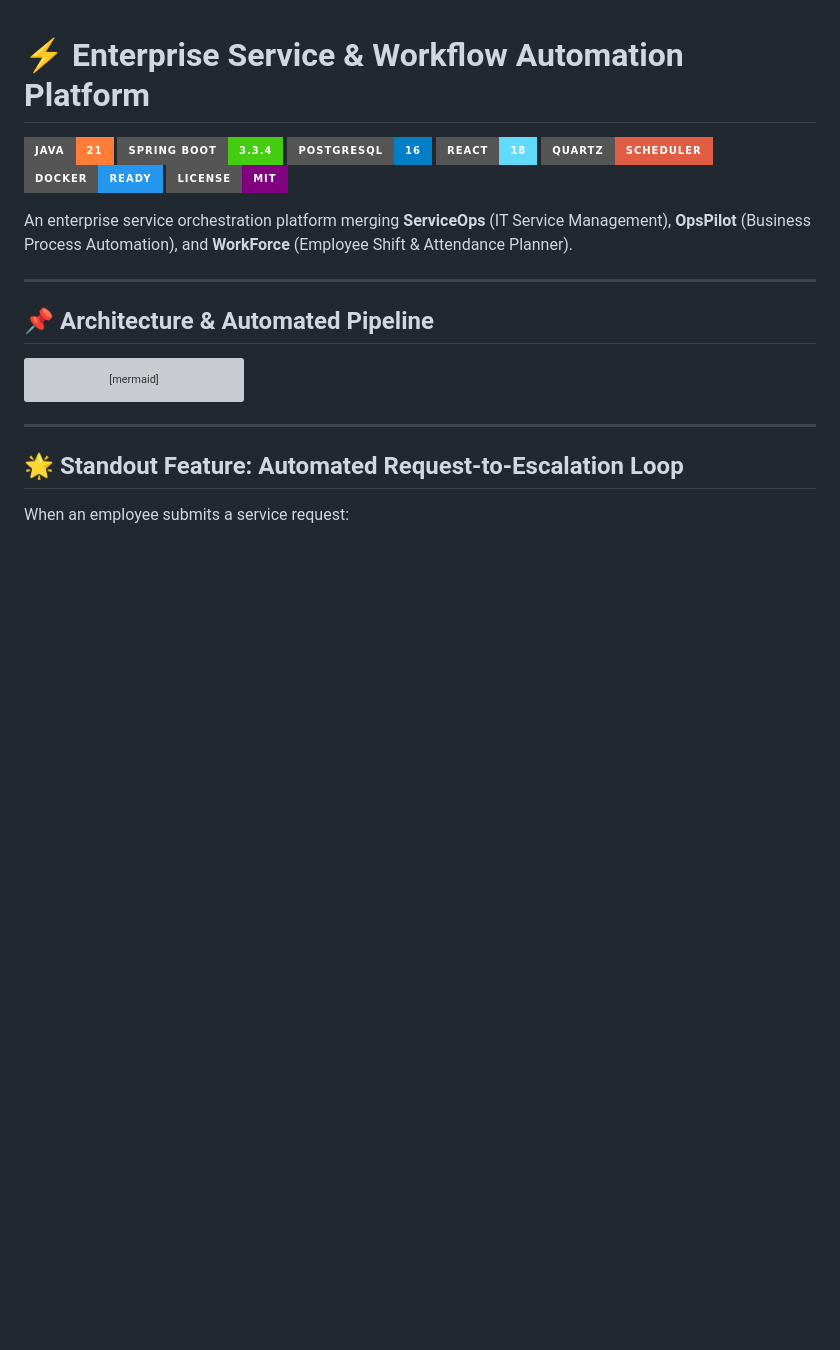
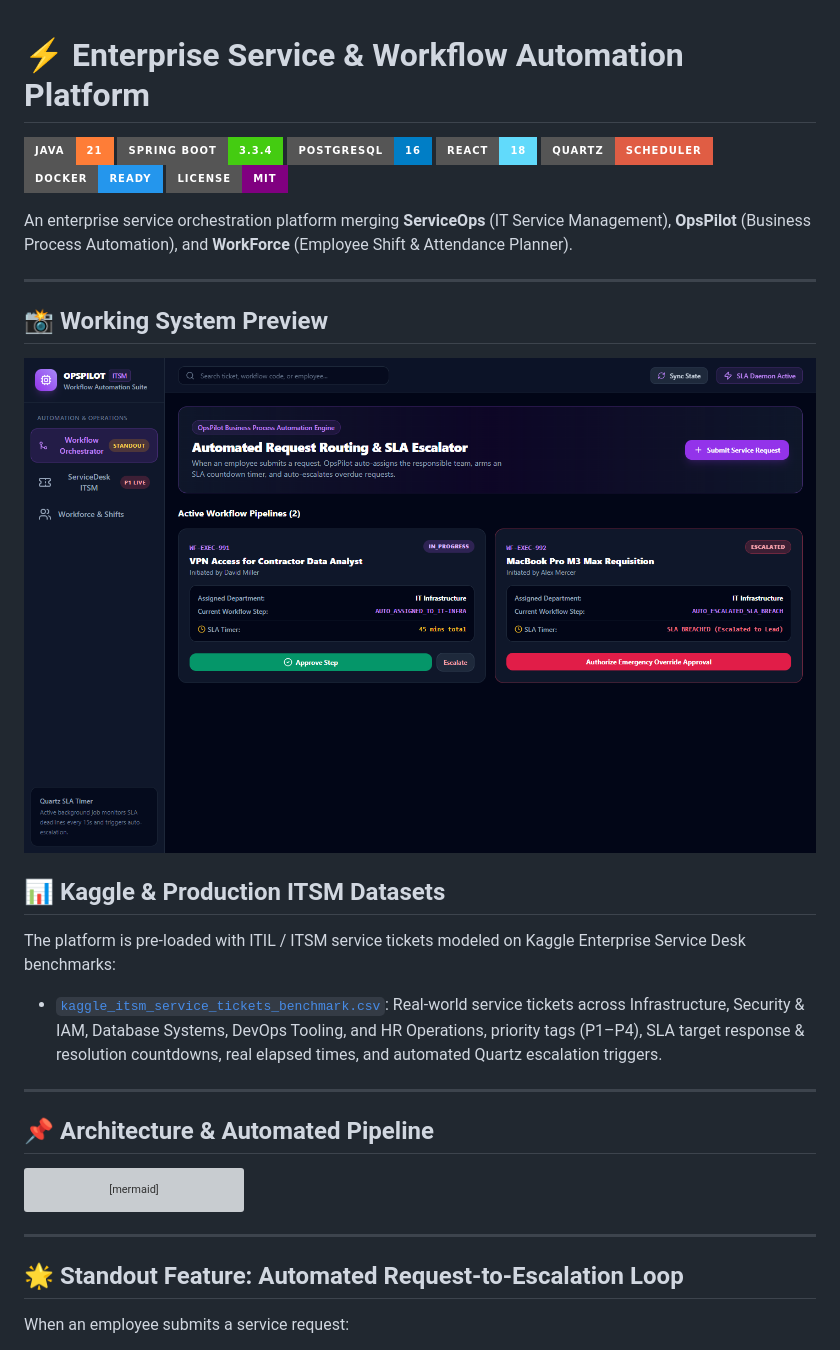
Before and after one commit to Prasunnandi/enterprise-workflow-automation, a Markdown page: README.md, the part around the change. GitHub-like rendering; pictures changed too: docs/screenshots/dashboard.png (added); badges without logos; blank space fills up the shorter version; grey boxes are pictures that could not be loaded.

Commit message:
docs: add Kaggle ITSM benchmark dataset and live dashboard screenshot

```diff
--- a/README.md
+++ b/README.md
@@ -9,6 +9,17 @@
 [![License](https://img.shields.io/badge/License-MIT-purple.svg?style=for-the-badge)](LICENSE)
 
 An enterprise service orchestration platform merging **ServiceOps** (IT Service Management), **OpsPilot** (Business Process Automation), and **WorkForce** (Employee Shift & Attendance Planner).
+
+---
+
+## 📸 Working System Preview
+
+![Enterprise Service & Workflow Automation Cockpit](docs/screenshots/dashboard.png)
+
+## 📊 Kaggle & Production ITSM Datasets
+
+The platform is pre-loaded with ITIL / ITSM service tickets modeled on Kaggle Enterprise Service Desk benchmarks:
+- [`kaggle_itsm_service_tickets_benchmark.csv`](data/kaggle_itsm_service_tickets_benchmark.csv): Real-world service tickets across Infrastructure, Security & IAM, Database Systems, DevOps Tooling, and HR Operations, priority tags (P1–P4), SLA target response & resolution countdowns, real elapsed times, and automated Quartz escalation triggers.
 
 ---
 
```
Also changed, not shown: 1 other file.
